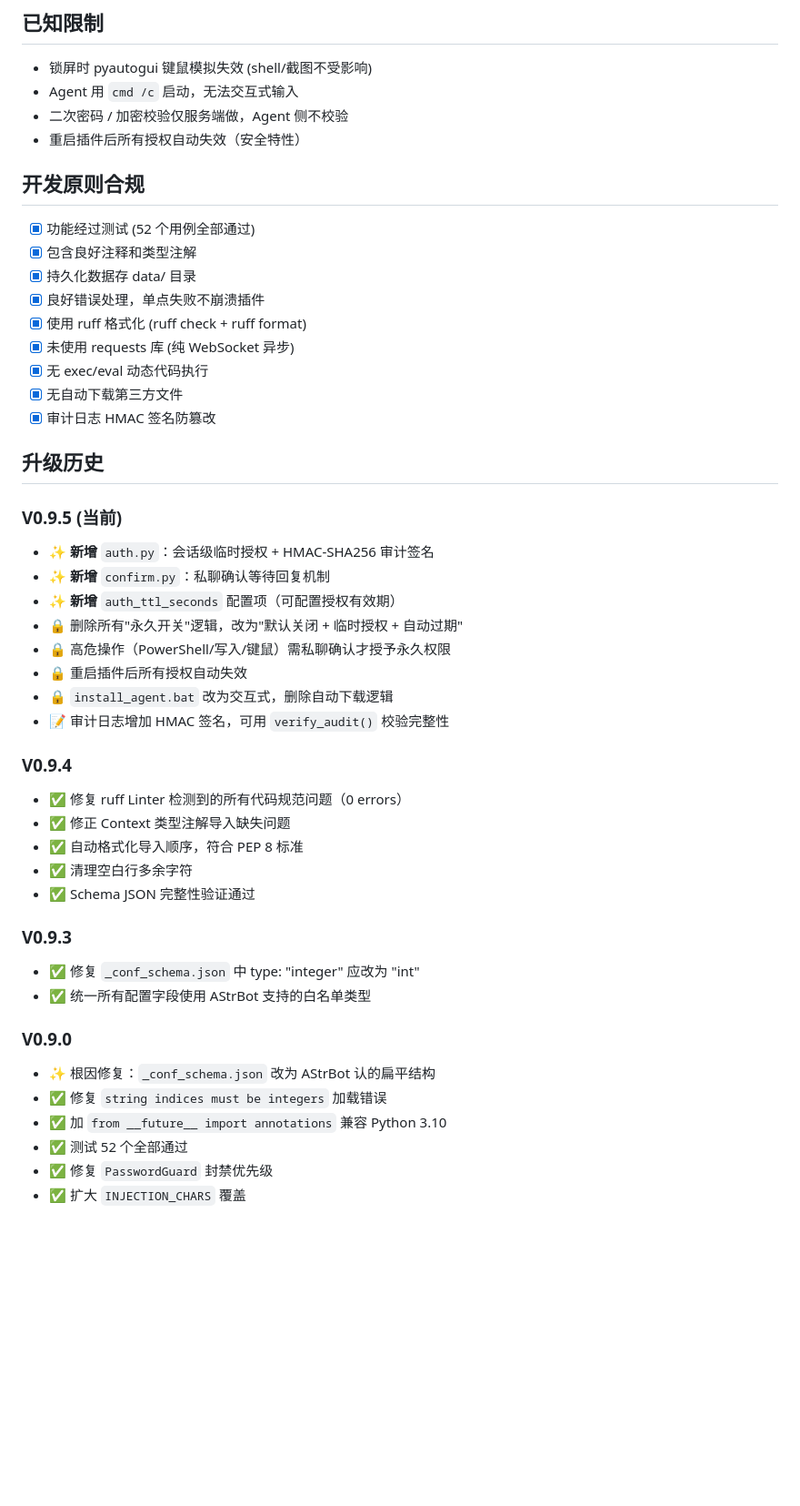
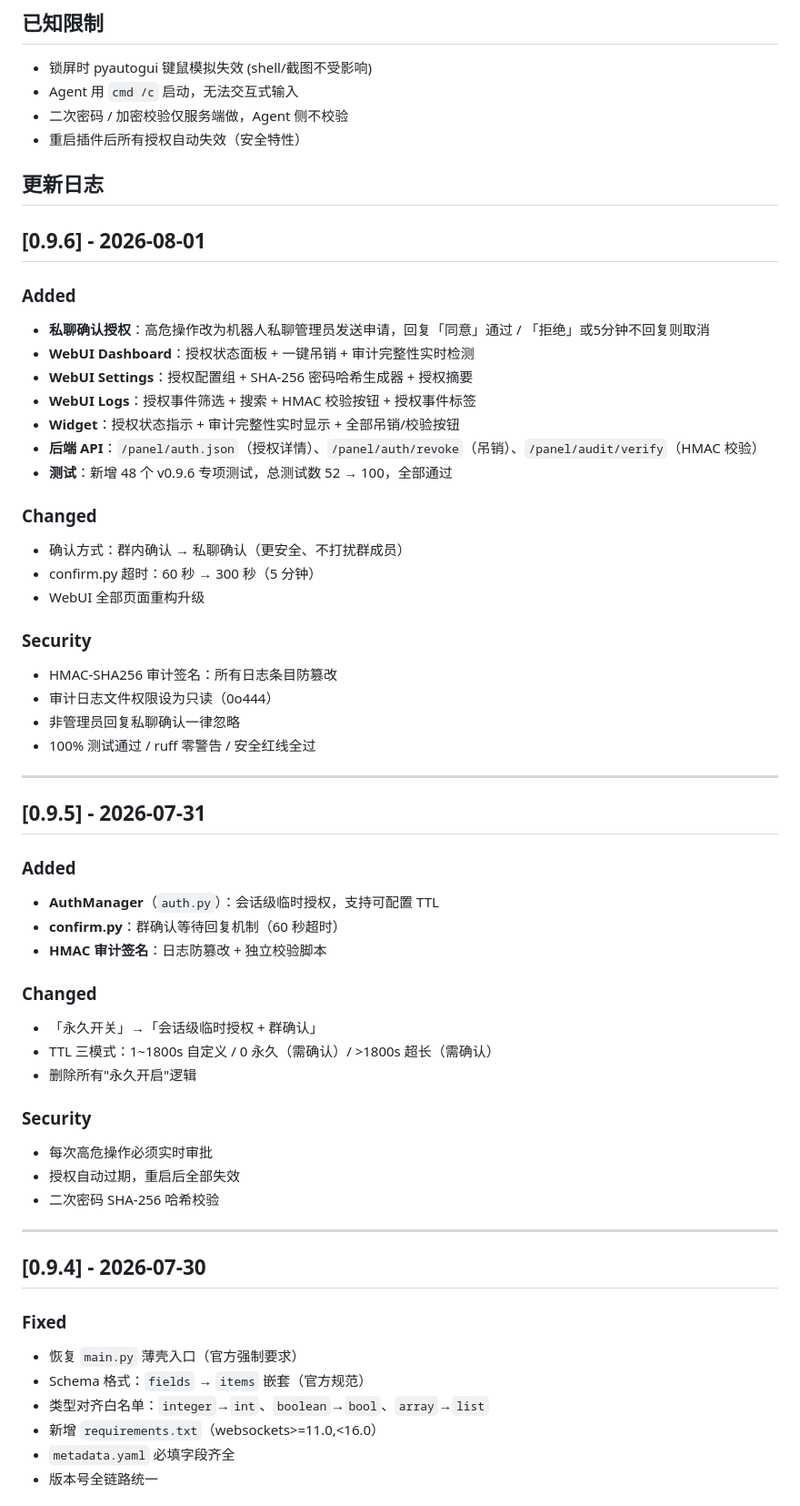
Before and after one commit to 183kugua/astrbot_plugin_winremote, a Markdown page: README.md, the part around one of its changes. Shown at 91% size. Rendered like a GitHub page; blank space fills up the shorter version.

```diff
--- a/README.md
+++ b/README.md
@@ -220,45 +146,59 @@ QQ 发 `/win 状态`，应返回 Agent 在线信息。
 - 二次密码 / 加密校验仅服务端做，Agent 侧不校验
 - 重启插件后所有授权自动失效（安全特性）
 
-## 开发原则合规
 
-- [x] 功能经过测试 (52 个用例全部通过)
-- [x] 包含良好注释和类型注解
-- [x] 持久化数据存 data/ 目录
-- [x] 良好错误处理，单点失败不崩溃插件
-- [x] 使用 ruff 格式化 (ruff check + ruff format)
-- [x] 未使用 requests 库 (纯 WebSocket 异步)
-- [x] 无 exec/eval 动态代码执行
-- [x] 无自动下载第三方文件
-- [x] 审计日志 HMAC 签名防篡改
+## 更新日志
 
-## 升级历史
+## [0.9.6] - 2026-08-01
 
-### V0.9.5 (当前)
-- ✨ **新增** `auth.py`：会话级临时授权 + HMAC-SHA256 审计签名
-- ✨ **新增** `confirm.py`：私聊确认等待回复机制
-- ✨ **新增** `auth_ttl_seconds` 配置项（可配置授权有效期）
-- 🔒 删除所有"永久开关"逻辑，改为"默认关闭 + 临时授权 + 自动过期"
-- 🔒 高危操作（PowerShell/写入/键鼠）需私聊确认才授予永久权限
-- 🔒 重启插件后所有授权自动失效
-- 🔒 `install_agent.bat` 改为交互式，删除自动下载逻辑
-- 📝 审计日志增加 HMAC 签名，可用 `verify_audit()` 校验完整性
+### Added
+- **私聊确认授权**：高危操作改为机器人私聊管理员发送申请，回复「同意」通过 / 「拒绝」或5分钟不回复则取消
+- **WebUI Dashboard**：授权状态面板 + 一键吊销 + 审计完整性实时检测
+- **WebUI Settings**：授权配置组 + SHA-256 密码哈希生成器 + 授权摘要
+- **WebUI Logs**：授权事件筛选 + 搜索 + HMAC 校验按钮 + 授权事件标签
+- **Widget**：授权状态指示 + 审计完整性实时显示 + 全部吊销/校验按钮
+- **后端 API**：`/panel/auth.json`（授权详情）、`/panel/auth/revoke`（吊销）、`/panel/audit/verify`（HMAC 校验）
+- **测试**：新增 48 个 v0.9.6 专项测试，总测试数 52 → 100，全部通过
 
-### V0.9.4
-- ✅ 修复 ruff Linter 检测到的所有代码规范问题（0 errors）
-- ✅ 修正 Context 类型注解导入缺失问题
-- ✅ 自动格式化导入顺序，符合 PEP 8 标准
-- ✅ 清理空白行多余字符
-- ✅ Schema JSON 完整性验证通过
+### Changed
+- 确认方式：群内确认 → 私聊确认（更安全、不打扰群成员）
+- confirm.py 超时：60 秒 → 300 秒（5 分钟）
+- WebUI 全部页面重构升级
 
-### V0.9.3
-- ✅ 修复 `_conf_schema.json` 中 type: "integer" 应改为 "int"
-- ✅ 统一所有配置字段使用 AStrBot 支持的白名单类型
+### Security
+- HMAC-SHA256 审计签名：所有日志条目防篡改
+- 审计日志文件权限设为只读（0o444）
+- 非管理员回复私聊确认一律忽略
+- 100% 测试通过 / ruff 零警告 / 安全红线全过
 
-### V0.9.0
-- ✨ 根因修复：`_conf_schema.json` 改为 AStrBot 认的扁平结构
-- ✅ 修复 `string indices must be integers` 加载错误
-- ✅ 加 `from __future__ import annotations` 兼容 Python 3.10
-- ✅ 测试 52 个全部通过
-- ✅ 修复 `PasswordGuard` 封禁优先级
-- ✅ 扩大 `INJECTION_CHARS` 覆盖
+---
+
+## [0.9.5] - 2026-07-31
+
+### Added
+- **AuthManager**（`auth.py`）：会话级临时授权，支持可配置 TTL
+- **confirm.py**：群确认等待回复机制（60 秒超时）
+- **HMAC 审计签名**：日志防篡改 + 独立校验脚本
+
+### Changed
+- 「永久开关」→「会话级临时授权 + 群确认」
+- TTL 三模式：1~1800s 自定义 / 0 永久（需确认）/ >1800s 超长（需确认）
+- 删除所有"永久开启"逻辑
+
+### Security
+- 每次高危操作必须实时审批
+- 授权自动过期，重启后全部失效
+- 二次密码 SHA-256 哈希校验
+
+---
+
+## [0.9.4] - 2026-07-30
+
+### Fixed
+- 恢复 `main.py` 薄壳入口（官方强制要求）
+- Schema 格式：`fields` → `items` 嵌套（官方规范）
+- 类型对齐白名单：`integer`→`int`、`boolean`→`bool`、`array`→`list`
+- 新增 `requirements.txt`（websockets>=11.0,<16.0）
+- `metadata.yaml` 必填字段齐全
+- 版本号全链路统一
+
```
Also changed, not shown: other parts of README.md (+48 -90 lines).
